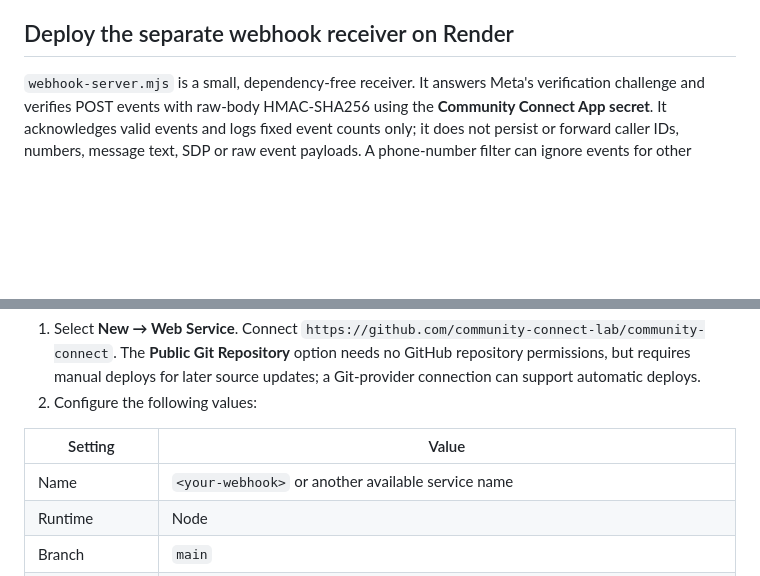
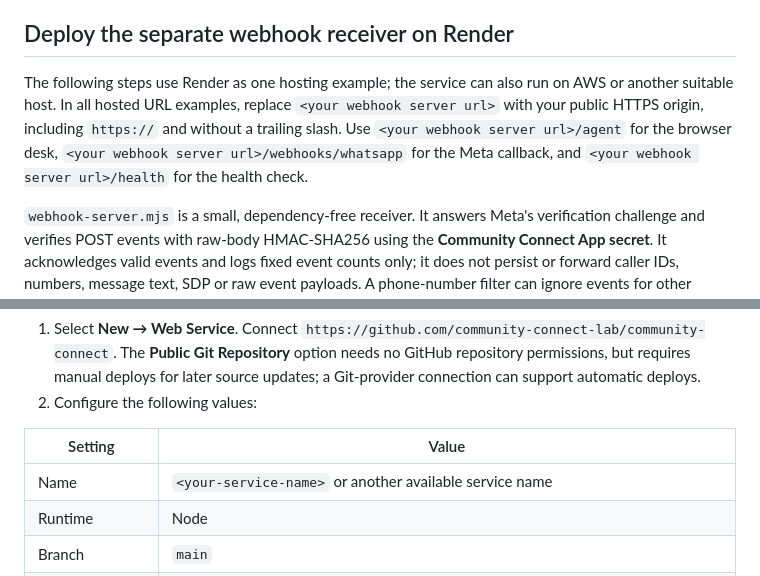
Before and after one commit to community-connect-lab/community-connect, a Markdown page: README.md, 2 parts joined by grey strips. GitHub-like rendering; blank space fills up the shorter version.

```diff
--- a/README.md
+++ b/README.md
@@ -116,6 +116,8 @@ Subsequent local startup, call-error diagnostic and browser-state fixes passed *
 
 ## Deploy the separate webhook receiver on Render
 
+The following steps use Render as one hosting example; the service can also run on AWS or another suitable host. In all hosted URL examples, replace `<your webhook server url>` with your public HTTPS origin, including `https://` and without a trailing slash. Use `<your webhook server url>/agent` for the browser desk, `<your webhook server url>/webhooks/whatsapp` for the Meta callback, and `<your webhook server url>/health` for the health check.
+
 `webhook-server.mjs` is a small, dependency-free receiver. It answers Meta's verification challenge and verifies POST events with raw-body HMAC-SHA256 using the **Community Connect App secret**. It acknowledges valid events and logs fixed event counts only; it does not persist or forward caller IDs, numbers, message text, SDP or raw event payloads. A phone-number filter can ignore events for other numbers. This receiver does **not** answer calls, negotiate media, record audio, transcribe or generate summaries.
 
 The local notes app still starts with `npm.cmd start`. The separate receiver starts with `npm.cmd run start:webhook`; its default local port is 10000. It reads only webhook settings from the local `.env` or process environment. The notes app's `.env` `PORT=3000` is ignored by the receiver; use `WEBHOOK_PORT` for a different local webhook port. Render's process `PORT` takes priority, and the receiver binds to `0.0.0.0`.
@@ -127,7 +129,7 @@ In Render:
 
 | Setting | Value |
 | --- | --- |
-| Name | `<your-webhook>` or another available service name |
+| Name | `<your-service-name>` or another available service name |
 | Runtime | Node |
 | Branch | `main` |
 | Root Directory | Leave empty |
```
Also changed, not shown: other parts of README.md (+8 -8 lines).
